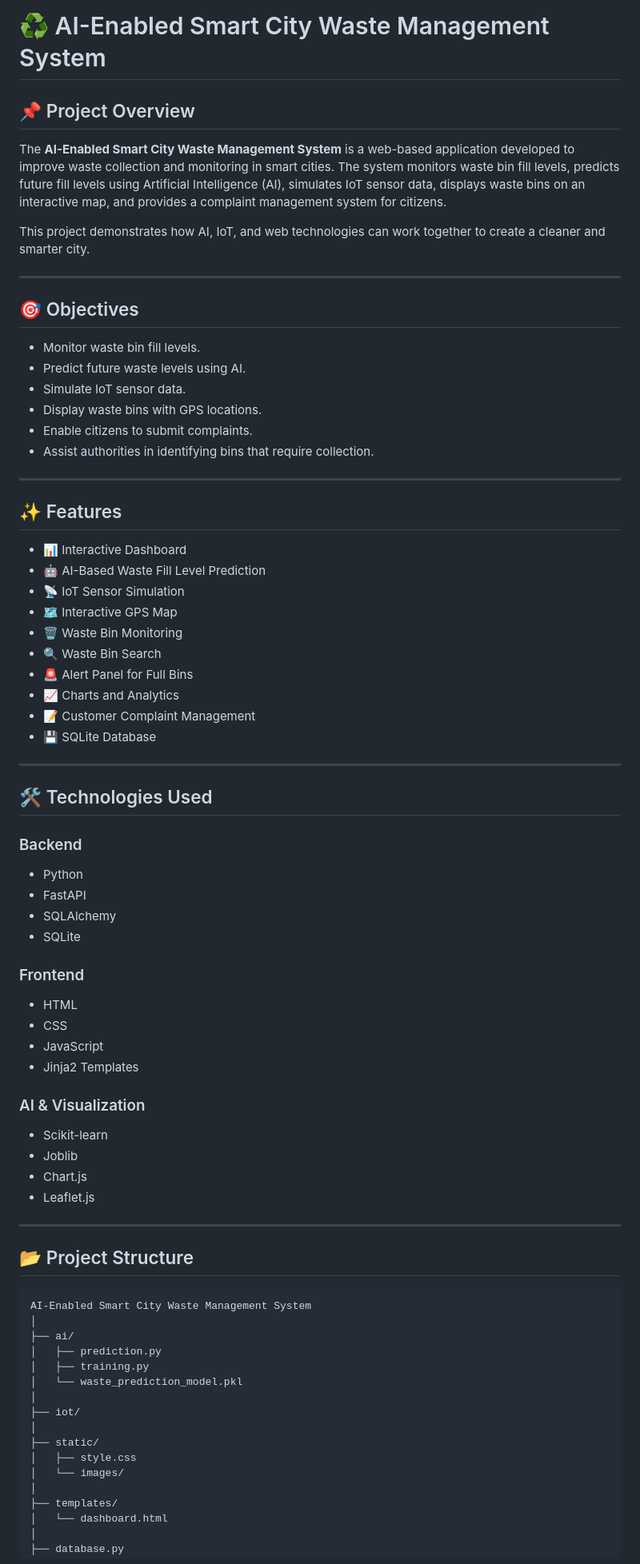
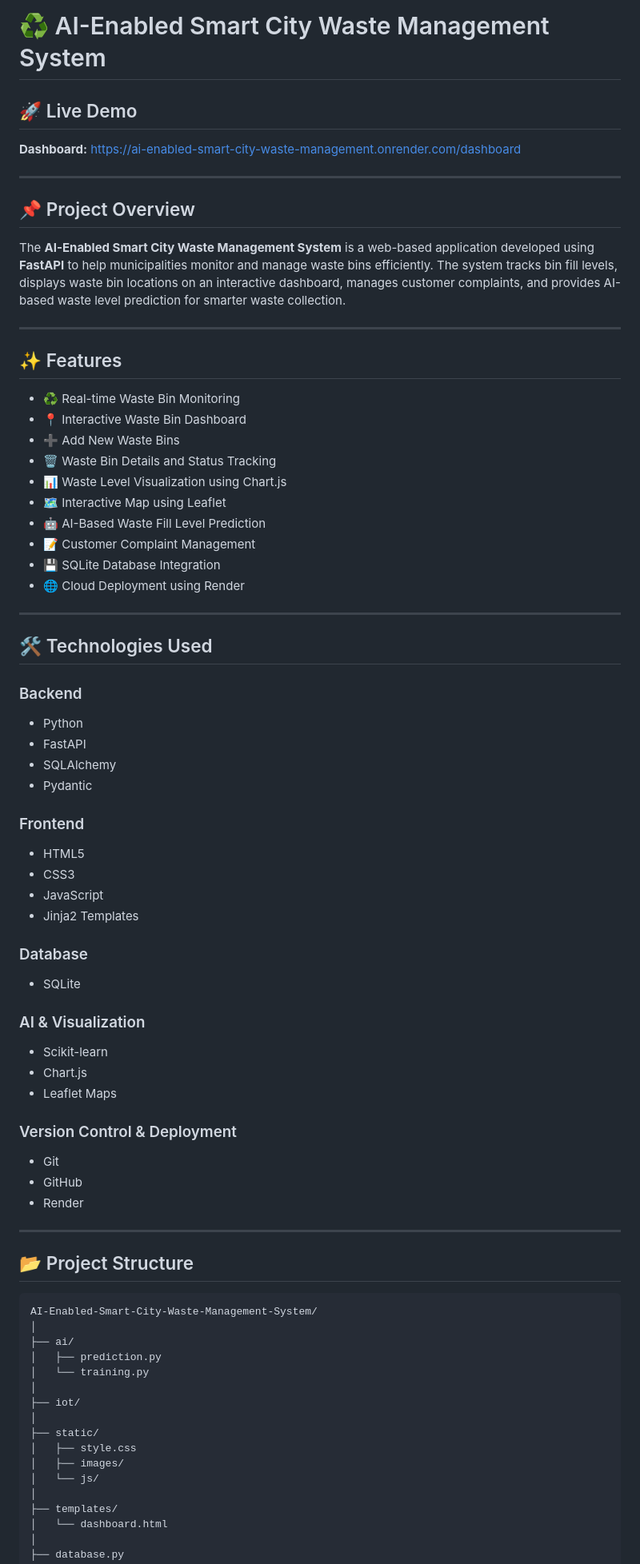
Before and after one commit to vinathireddy08-bit/AI-Enabled-Smart-City-Waste-Management-System, a Markdown page: README.md, the part around one of its changes. Shown at 80% size. Rendered like a GitHub page.

````diff
--- a/README.md
+++ b/README.md
@@ -1,36 +1,30 @@
 # ♻️ AI-Enabled Smart City Waste Management System
+
+## 🚀 Live Demo
+
+**Dashboard:**
+https://ai-enabled-smart-city-waste-management.onrender.com/dashboard
+
+---
 
 ## 📌 Project Overview
 
-The **AI-Enabled Smart City Waste Management System** is a web-based application developed to improve waste collection and monitoring in smart cities. The system monitors waste bin fill levels, predicts future fill levels using Artificial Intelligence (AI), simulates IoT sensor data, displays waste bins on an interactive map, and provides a complaint management system for citizens.
-
-This project demonstrates how AI, IoT, and web technologies can work together to create a cleaner and smarter city.
-
----
-
-## 🎯 Objectives
-
-- Monitor waste bin fill levels.
-- Predict future waste levels using AI.
-- Simulate IoT sensor data.
-- Display waste bins with GPS locations.
-- Enable citizens to submit complaints.
-- Assist authorities in identifying bins that require collection.
+The **AI-Enabled Smart City Waste Management System** is a web-based application developed using **FastAPI** to help municipalities monitor and manage waste bins efficiently. The system tracks bin fill levels, displays waste bin locations on an interactive dashboard, manages customer complaints, and provides AI-based waste level prediction for smarter waste collection.
 
 ---
 
 ## ✨ Features
 
-- 📊 Interactive Dashboard
-- 🤖 AI-Based Waste Fill Level Prediction
-- 📡 IoT Sensor Simulation
-- 🗺️ Interactive GPS Map
-- 🗑️ Waste Bin Monitoring
-- 🔍 Waste Bin Search
-- 🚨 Alert Panel for Full Bins
-- 📈 Charts and Analytics
-- 📝 Customer Complaint Management
-- 💾 SQLite Database
+* ♻️ Real-time Waste Bin Monitoring
+* 📍 Interactive Waste Bin Dashboard
+* ➕ Add New Waste Bins
+* 🗑️ Waste Bin Details and Status Tracking
+* 📊 Waste Level Visualization using Chart.js
+* 🗺️ Interactive Map using Leaflet
+* 🤖 AI-Based Waste Fill Level Prediction
+* 📝 Customer Complaint Management
+* 💾 SQLite Database Integration
+* 🌐 Cloud Deployment using Render
 
 ---
 
@@ -38,42 +32,51 @@ This project demonstrates how AI, IoT, and web technologies can work together to
 
 ### Backend
 
-- Python
-- FastAPI
-- SQLAlchemy
-- SQLite
+* Python
+* FastAPI
+* SQLAlchemy
+* Pydantic
 
 ### Frontend
 
-- HTML
-- CSS
-- JavaScript
-- Jinja2 Templates
+* HTML5
+* CSS3
+* JavaScript
+* Jinja2 Templates
+
+### Database
+
+* SQLite
 
 ### AI & Visualization
 
-- Scikit-learn
-- Joblib
-- Chart.js
-- Leaflet.js
+* Scikit-learn
+* Chart.js
+* Leaflet Maps
+
+### Version Control & Deployment
+
+* Git
+* GitHub
+* Render
 
 ---
 
 ## 📂 Project Structure
 
 ```text
-AI-Enabled Smart City Waste Management System
+AI-Enabled-Smart-City-Waste-Management-System/
 │
 ├── ai/
 │   ├── prediction.py
-│   ├── training.py
-│   └── waste_prediction_model.pkl
+│   └── training.py
 │
 ├── iot/
 │
 ├── static/
 │   ├── style.css
-│   └── images/
+│   ├── images/
+│   └── js/
 │
 ├── templates/
 │   └── dashboard.html
````
Also changed, not shown: other parts of README.md (+39 -32 lines).
